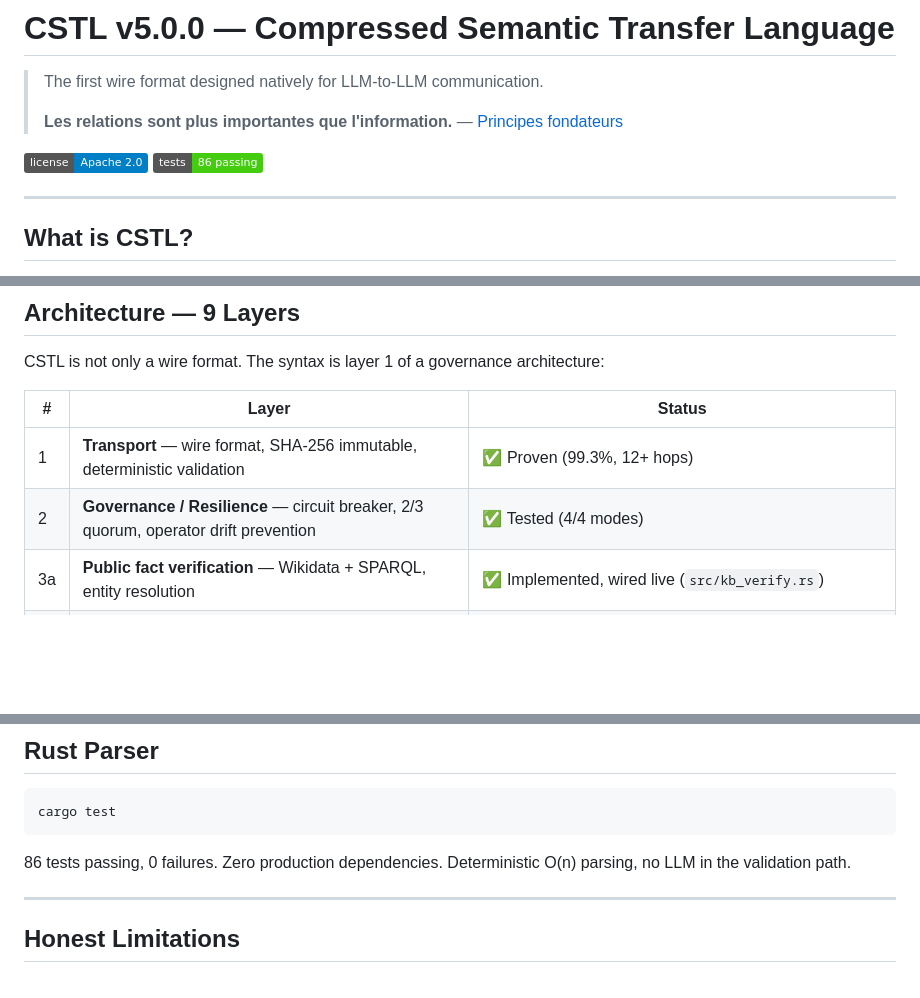
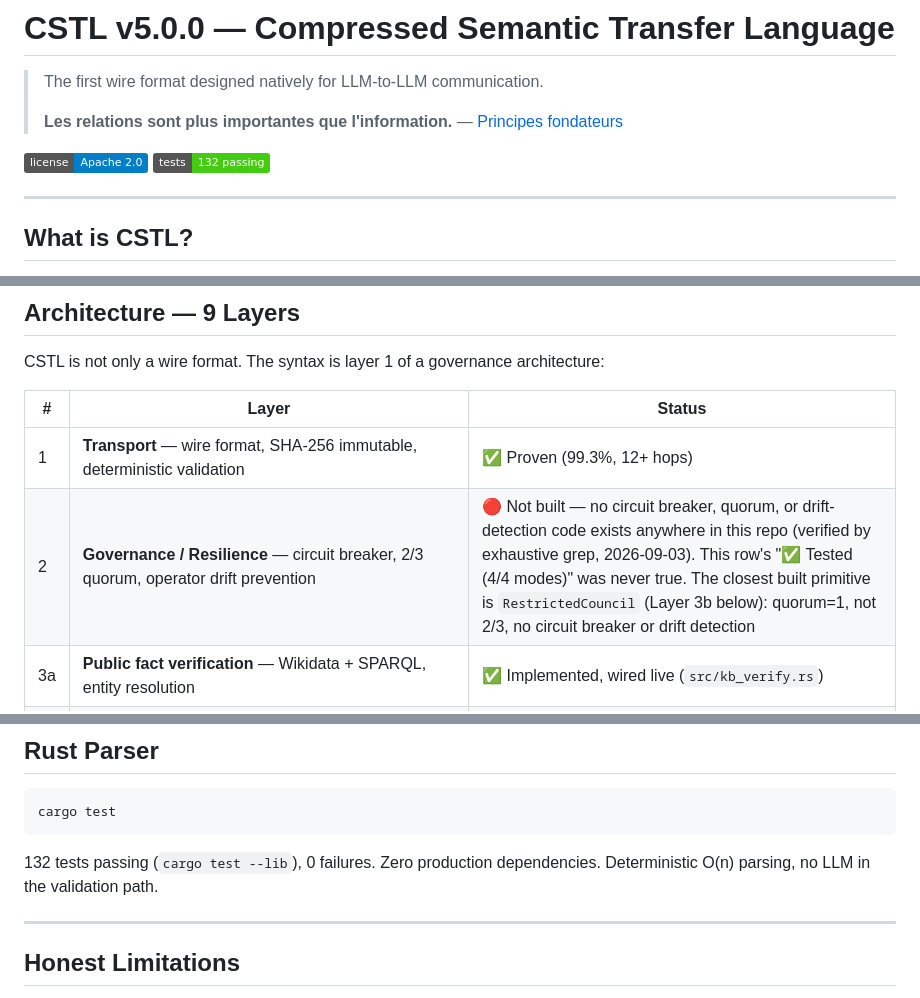
Before and after one commit to oliviergoyette30-commits/Cstl, a Markdown page: README.md, 3 parts joined by grey strips. Drawn GitHub-style; badges without logos; blank space fills up the shorter version.

````diff
--- a/README.md
+++ b/README.md
@@ -5,7 +5,7 @@
 > **Les relations sont plus importantes que l'information.** — [Principes fondateurs](PRINCIPES.md)
 
 [![License](https://img.shields.io/badge/license-Apache%202.0-blue.svg)](LICENSE)
-[![Tests](https://img.shields.io/badge/tests-86%20passing-brightgreen.svg)](src/tests.rs)
+![Tests](https://img.shields.io/badge/tests-132%20passing-brightgreen.svg)
 
 ---
 
@@ -46,7 +46,7 @@ CSTL is not only a wire format. The syntax is layer 1 of a governance architectu
 | # | Layer | Status |
 |---|---|---|
 | 1 | **Transport** — wire format, SHA-256 immutable, deterministic validation | ✅ Proven (99.3%, 12+ hops) |
-| 2 | **Governance / Resilience** — circuit breaker, 2/3 quorum, operator drift prevention | ✅ Tested (4/4 modes) |
+| 2 | **Governance / Resilience** — circuit breaker, 2/3 quorum, operator drift prevention | 🔴 Not built — no circuit breaker, quorum, or drift-detection code exists anywhere in this repo (verified by exhaustive grep, 2026-09-03). This row's "✅ Tested (4/4 modes)" was never true. The closest built primitive is `RestrictedCouncil` (Layer 3b below): quorum=1, not 2/3, no circuit breaker or drift detection |
 | 3a | **Public fact verification** — Wikidata + SPARQL, entity resolution | ✅ Implemented, wired live (`src/kb_verify.rs`) |
 | 3b | **Software lab + arbitration** — `RestrictedCouncil`, subprocess-isolated `ExecutionLab`, human channel | 🟡 Partial: `ExecutionLab` (contradiction + cycle detection) wired live (`src/execution_lab.rs`); `RestrictedCouncil` wired live (`src/restricted_council.rs`) with a Telegram bridge (buttons, live reply) — reduced scope: single authorized member (quorum=1), not the 2/3 multi-person quorum described below |
 | 4 | **Calibration** — Laplace-smoothed scoring, per-agent/per-domain accuracy | ✅ Tested |
@@ -230,7 +230,7 @@ Earlier claims of 5×–200× compression were empirically refuted and are retra
 cargo test
 ```
 
-86 tests passing, 0 failures. Zero production dependencies. Deterministic O(n) parsing, no LLM in the validation path.
+132 tests passing (`cargo test --lib`), 0 failures. Zero production dependencies. Deterministic O(n) parsing, no LLM in the validation path.
 
 ---
 
````
Also changed, not shown: docs/ARCHITECTURE.md (+8 -3 lines).
